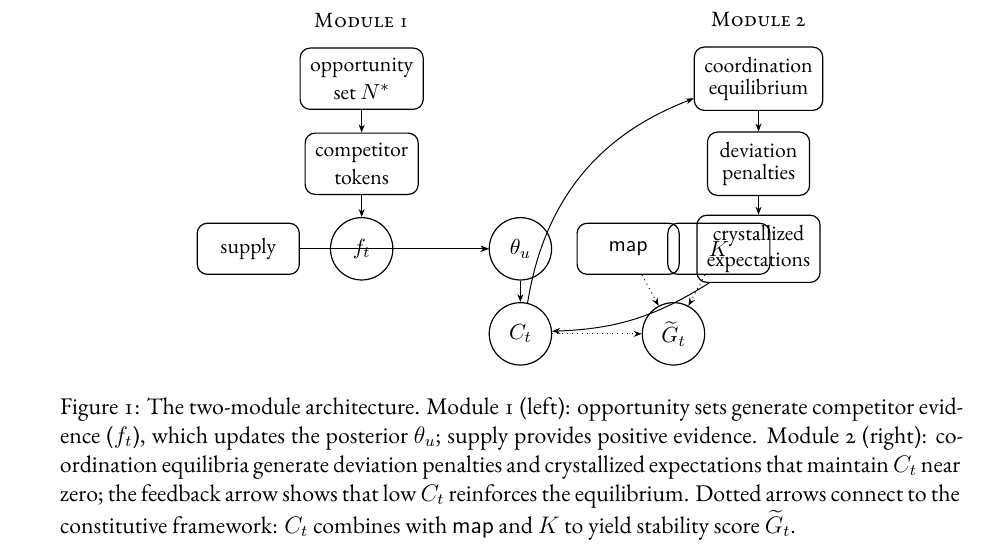
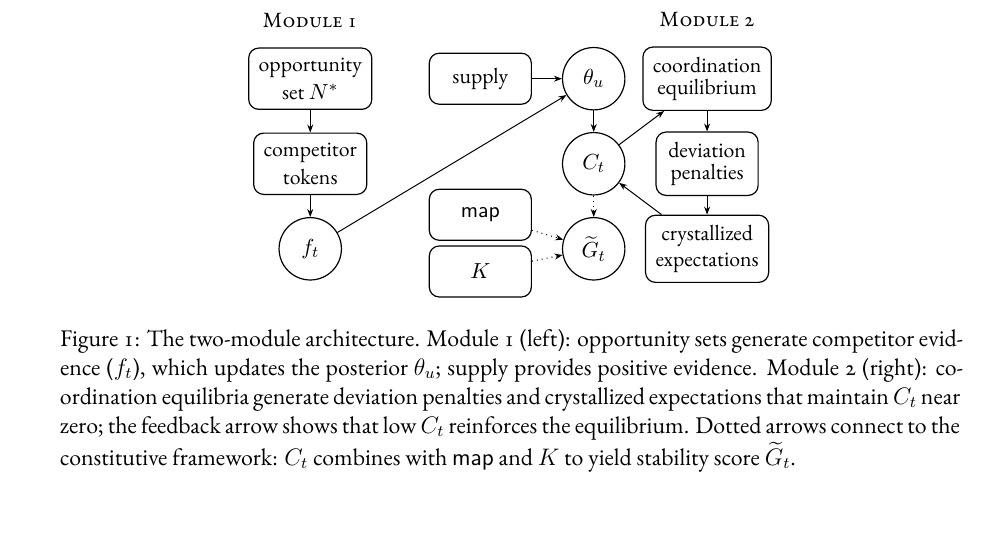
Before and after one commit to BrettRey/Grammaticality-de-idealized-v2, a LaTeX paper (subprojects/etiological-account/main.tex): part of page 17 of 25 before the commit and part of page 16 of 24 after it, cut so that both start at the same text. Compiled offline with XeLaTeX.

Commit message:
Reorganize TikZ DAG layout for clarity
- Central column: θ_u (top), C_t (middle), G̃_t (bottom)
- Supply positioned between Module 1 and θ_u
- map and K stacked in supply column
- Module 2 moved closer to center
- Straightened arrows between C_t and coordination equilibrium

Co-Authored-By: Claude Opus 4.5 <noreply@anthropic.com>

```diff
--- a/subprojects/etiological-account/main.tex
+++ b/subprojects/etiological-account/main.tex
@@ -451,24 +451,22 @@ The two modules make independent contributions. Preemption (Module~1) explains h
 ]
 
   % === MODULE 1 (left side) ===
-  \node[observed] (opp) at (0,0) {\shortstack{opportunity\\set $N^{\ast}$}};
-  \node[observed] (comp) at (0,-1.5) {\shortstack{competitor\\tokens}};
-  \node[latent] (ft) at (0,-3) {$f_t$};
-  \node[observed] (supply) at (-2,-3) {supply};
+  \node[observed] (opp) at (-1.5,0) {\shortstack{opportunity\\set $N^{\ast}$}};
+  \node[observed] (comp) at (-1.5,-1.5) {\shortstack{competitor\\tokens}};
+  \node[latent] (ft) at (-1.5,-3) {$f_t$};
+  \node[observed] (supply) at (1.5,0) {supply};
 
-  % === CENTRAL: posterior and C_t ===
-  \node[latent] (theta) at (2.8,-3) {$\theta_u$};
-  \node[latent] (Ct) at (2.8,-4.5) {$C_t$};
+  % === CENTRAL: posterior, C_t, and constitutive ===
+  \node[latent] (theta) at (3.5,0) {$\theta_u$};
+  \node[latent] (Ct) at (3.5,-1.5) {$C_t$};
+  \node[latent] (Gtilde) at (3.5,-3) {$\widetilde{G}_t$};
+  \node[observed] (map) at (1.5,-2.4) {$\mathsf{map}$};
+  \node[observed] (K) at (1.5,-3.4) {$K$};
 
   % === MODULE 2 (right side) ===
-  \node[observed] (equil) at (7,0) {\shortstack{coordination\\equilibrium}};
-  \node[observed] (dev) at (7,-1.5) {\shortstack{deviation\\penalties}};
-  \node[observed] (expect) at (7,-3) {\shortstack{crystallized\\expectations}};
-
-  % === Constitutive connection ===
-  \node[latent] (Gtilde) at (5.5,-4.5) {$\widetilde{G}_t$};
-  \node[observed] (map) at (4.7,-3) {$\mathsf{map}$};
-  \node[observed] (K) at (6.3,-3) {$K$};
+  \node[observed] (equil) at (5.5,0) {\shortstack{coordination\\equilibrium}};
+  \node[observed] (dev) at (5.5,-1.5) {\shortstack{deviation\\penalties}};
+  \node[observed] (expect) at (5.5,-3) {\shortstack{crystallized\\expectations}};
 
   % === Module 1 edges ===
   \path (opp) edge (comp);
```
Also changed, not shown: subprojects/etiological-account/main.pdf, subprojects/etiological-account/main.tex (4 more changed lines).
